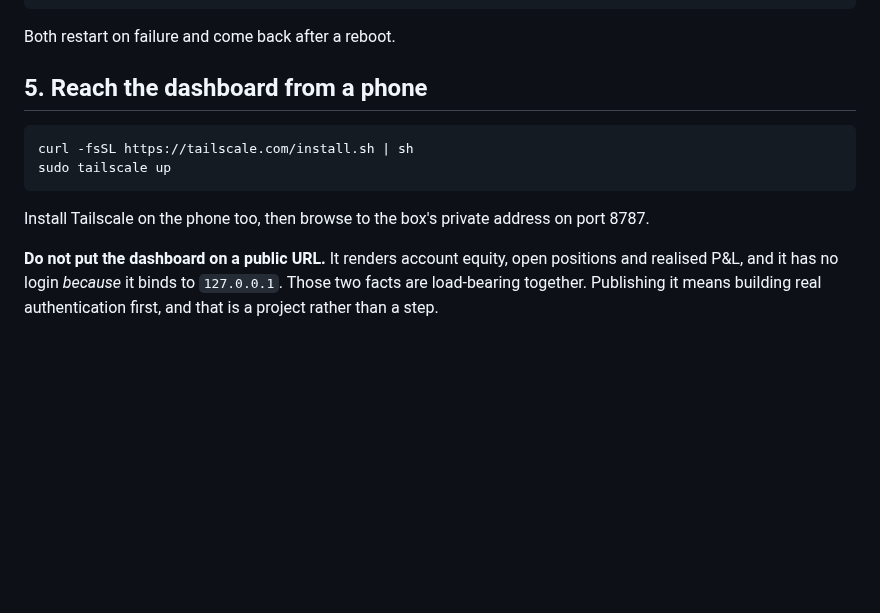
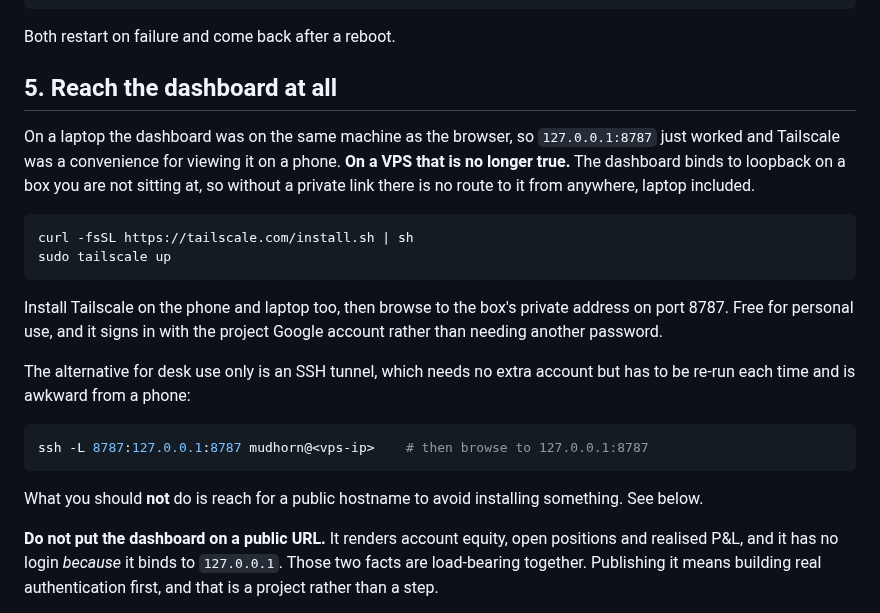
Before and after one commit to electrumnz/Electrum_Investments, a Markdown page: deploy/README.md, the part around the change. GitHub-like rendering; blank space fills up the shorter version.

````diff
--- a/deploy/README.md
+++ b/deploy/README.md
@@ -84,15 +84,32 @@ journalctl -u mudhorn-bot -f
 
 Both restart on failure and come back after a reboot.
 
-## 5. Reach the dashboard from a phone
+## 5. Reach the dashboard at all
+
+On a laptop the dashboard was on the same machine as the browser, so
+`127.0.0.1:8787` just worked and Tailscale was a convenience for viewing it on a
+phone. **On a VPS that is no longer true.** The dashboard binds to loopback on a
+box you are not sitting at, so without a private link there is no route to it
+from anywhere, laptop included.
 
 ```sh
 curl -fsSL https://tailscale.com/install.sh | sh
 sudo tailscale up
 ```
 
-Install Tailscale on the phone too, then browse to the box's private address on
-port 8787.
+Install Tailscale on the phone and laptop too, then browse to the box's private
+address on port 8787. Free for personal use, and it signs in with the project
+Google account rather than needing another password.
+
+The alternative for desk use only is an SSH tunnel, which needs no extra account
+but has to be re-run each time and is awkward from a phone:
+
+```sh
+ssh -L 8787:127.0.0.1:8787 mudhorn@<vps-ip>    # then browse to 127.0.0.1:8787
+```
+
+What you should **not** do is reach for a public hostname to avoid installing
+something. See below.
 
 **Do not put the dashboard on a public URL.** It renders account equity, open
 positions and realised P&L, and it has no login *because* it binds to
````
Also changed, not shown: README.md (+3 -1 lines), docs/TRANSFER.md (added, +120 -0 lines).
